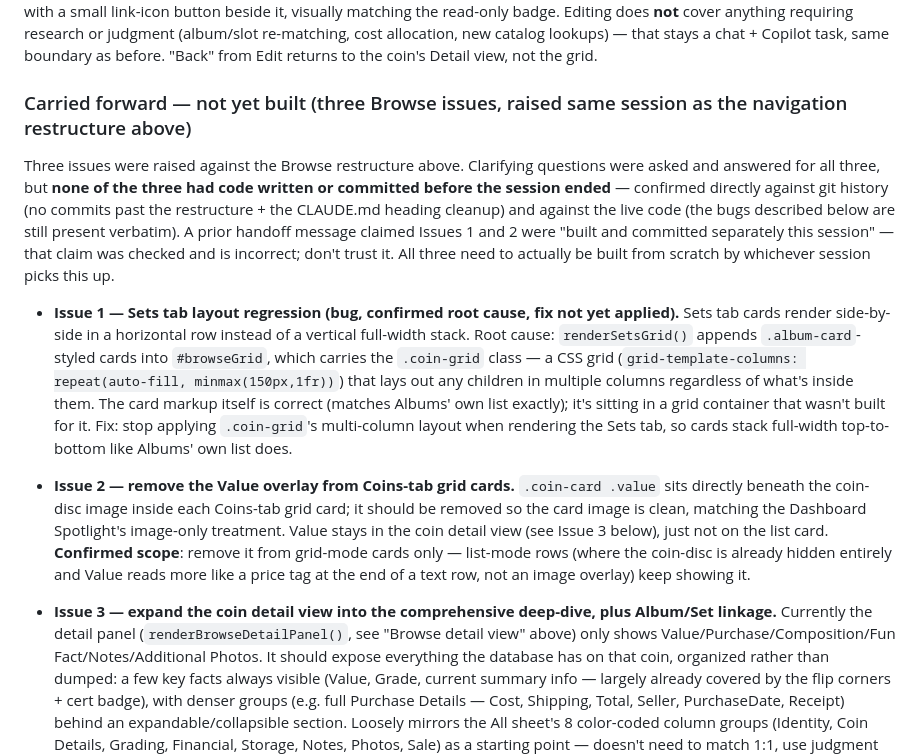
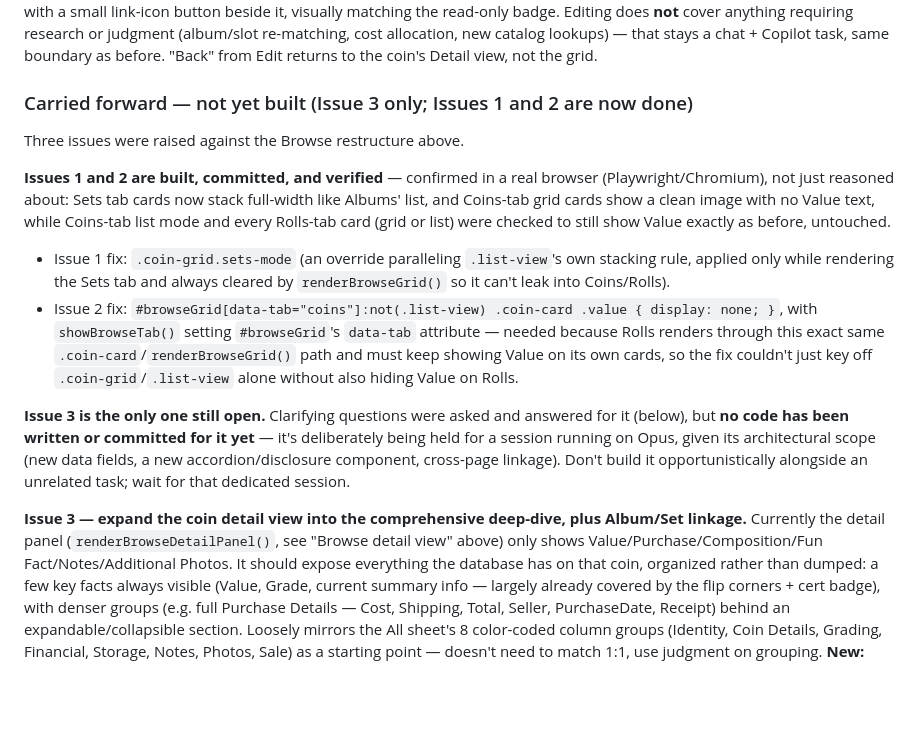
Before and after one commit to Salty224/coin-collection-app, a Markdown page: CLAUDE.md, the part around the change. Rendered like a GitHub page; blank space fills up the shorter version.

Commit message:
CLAUDE.md: mark Issues 1 and 2 done, only Issue 3 remains carried forward
Updates the "Carried forward" section to reflect that Issues 1 and 2
were actually built, committed, and browser-verified this session
(commits b734496, 6c08729) -- records what each fix actually was so a
future session doesn't need to re-derive it from the diff. Issue 3's
full spec and confirmed answers are unchanged; it's still open,
deliberately held for a dedicated Opus session given its scope.

```diff
--- a/CLAUDE.md
+++ b/CLAUDE.md
@@ -562,40 +562,33 @@ judgment (album/slot re-matching, cost allocation, new catalog lookups) — that
 stays a chat + Copilot task, same boundary as before. "Back" from Edit returns to
 the coin's Detail view, not the grid.
 
-### Carried forward — not yet built (three Browse issues, raised same session as the navigation restructure above)
-Three issues were raised against the Browse restructure above. Clarifying
-questions were asked and answered for all three, but **none of the three had
-code written or committed before the session ended** — confirmed directly
-against git history (no commits past the restructure + the CLAUDE.md heading
-cleanup) and against the live code (the bugs described below are still
-present verbatim). A prior handoff message claimed Issues 1 and 2 were
-"built and committed separately this session" — that claim was checked and
-is incorrect; don't trust it. All three need to actually be built from
-scratch by whichever session picks this up.
-
-- **Issue 1 — Sets tab layout regression (bug, confirmed root cause, fix not
-  yet applied).** Sets tab cards render side-by-side in a horizontal row
-  instead of a vertical full-width stack. Root cause: `renderSetsGrid()`
-  appends `.album-card`-styled cards into `#browseGrid`, which carries the
-  `.coin-grid` class — a CSS grid (`grid-template-columns: repeat(auto-fill,
-  minmax(150px,1fr))`) that lays out any children in multiple columns
-  regardless of what's inside them. The card markup itself is correct
-  (matches Albums' own list exactly); it's sitting in a grid container that
-  wasn't built for it. Fix: stop applying `.coin-grid`'s multi-column layout
-  when rendering the Sets tab, so cards stack full-width top-to-bottom like
-  Albums' own list does.
-
-- **Issue 2 — remove the Value overlay from Coins-tab grid cards.** `.coin-card
-  .value` sits directly beneath the coin-disc image inside each Coins-tab
-  grid card; it should be removed so the card image is clean, matching the
-  Dashboard Spotlight's image-only treatment. Value stays in the coin detail
-  view (see Issue 3 below), just not on the list card. **Confirmed scope**:
-  remove it from grid-mode cards only — list-mode rows (where the coin-disc
-  is already hidden entirely and Value reads more like a price tag at the
-  end of a text row, not an image overlay) keep showing it.
-
-- **Issue 3 — expand the coin detail view into the comprehensive deep-dive,
-  plus Album/Set linkage.** Currently the detail panel (`renderBrowseDetailPanel()`,
+### Carried forward — not yet built (Issue 3 only; Issues 1 and 2 are now done)
+Three issues were raised against the Browse restructure above.
+
+**Issues 1 and 2 are built, committed, and verified** — confirmed in a real
+browser (Playwright/Chromium), not just reasoned about: Sets tab cards now
+stack full-width like Albums' list, and Coins-tab grid cards show a clean
+image with no Value text, while Coins-tab list mode and every Rolls-tab card
+(grid or list) were checked to still show Value exactly as before, untouched.
+- Issue 1 fix: `.coin-grid.sets-mode` (an override paralleling `.list-view`'s
+  own stacking rule, applied only while rendering the Sets tab and always
+  cleared by `renderBrowseGrid()` so it can't leak into Coins/Rolls).
+- Issue 2 fix: `#browseGrid[data-tab="coins"]:not(.list-view) .coin-card
+  .value { display: none; }`, with `showBrowseTab()` setting
+  `#browseGrid`'s `data-tab` attribute — needed because Rolls renders
+  through this exact same `.coin-card`/`renderBrowseGrid()` path and must
+  keep showing Value on its own cards, so the fix couldn't just key off
+  `.coin-grid`/`.list-view` alone without also hiding Value on Rolls.
+
+**Issue 3 is the only one still open.** Clarifying questions were asked and
+answered for it (below), but **no code has been written or committed for it
+yet** — it's deliberately being held for a session running on Opus, given
+its architectural scope (new data fields, a new accordion/disclosure
+component, cross-page linkage). Don't build it opportunistically alongside
+an unrelated task; wait for that dedicated session.
+
+**Issue 3 — expand the coin detail view into the comprehensive deep-dive,
+plus Album/Set linkage.** Currently the detail panel (`renderBrowseDetailPanel()`,
   see "Browse detail view" above) only shows Value/Purchase/Composition/Fun
   Fact/Notes/Additional Photos. It should expose everything the database has
   on that coin, organized rather than dumped: a few key facts always visible
```
